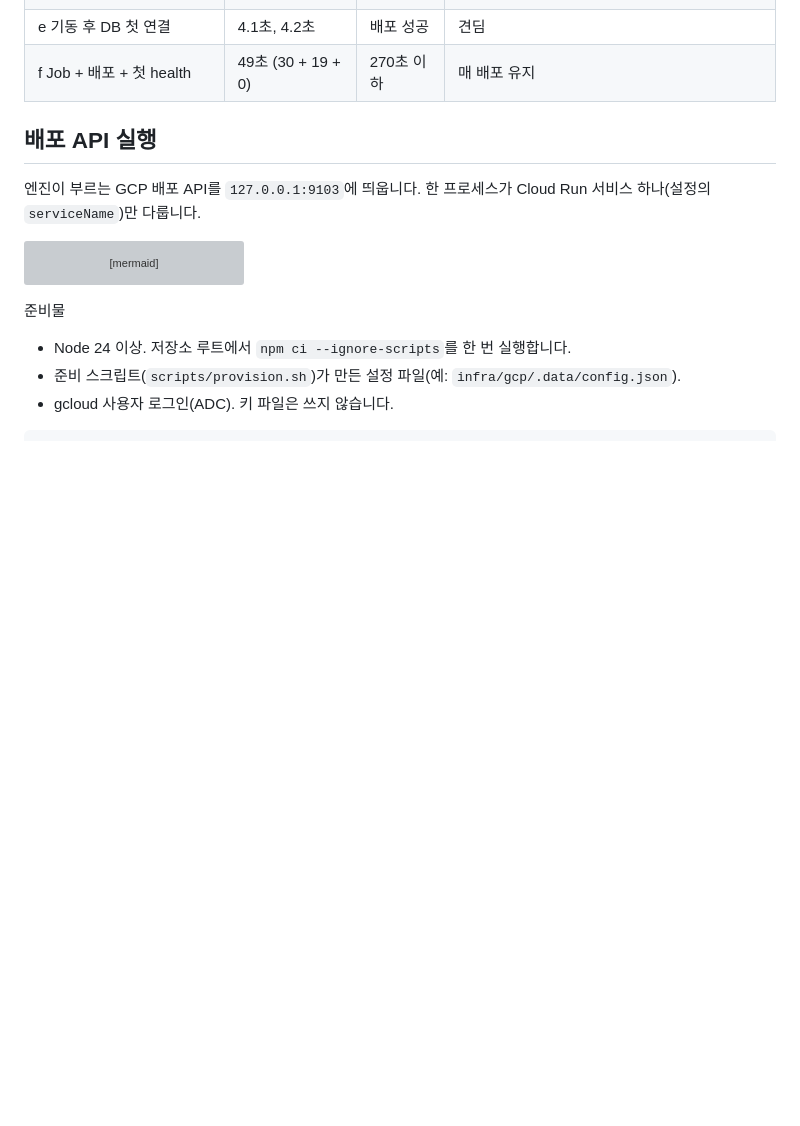
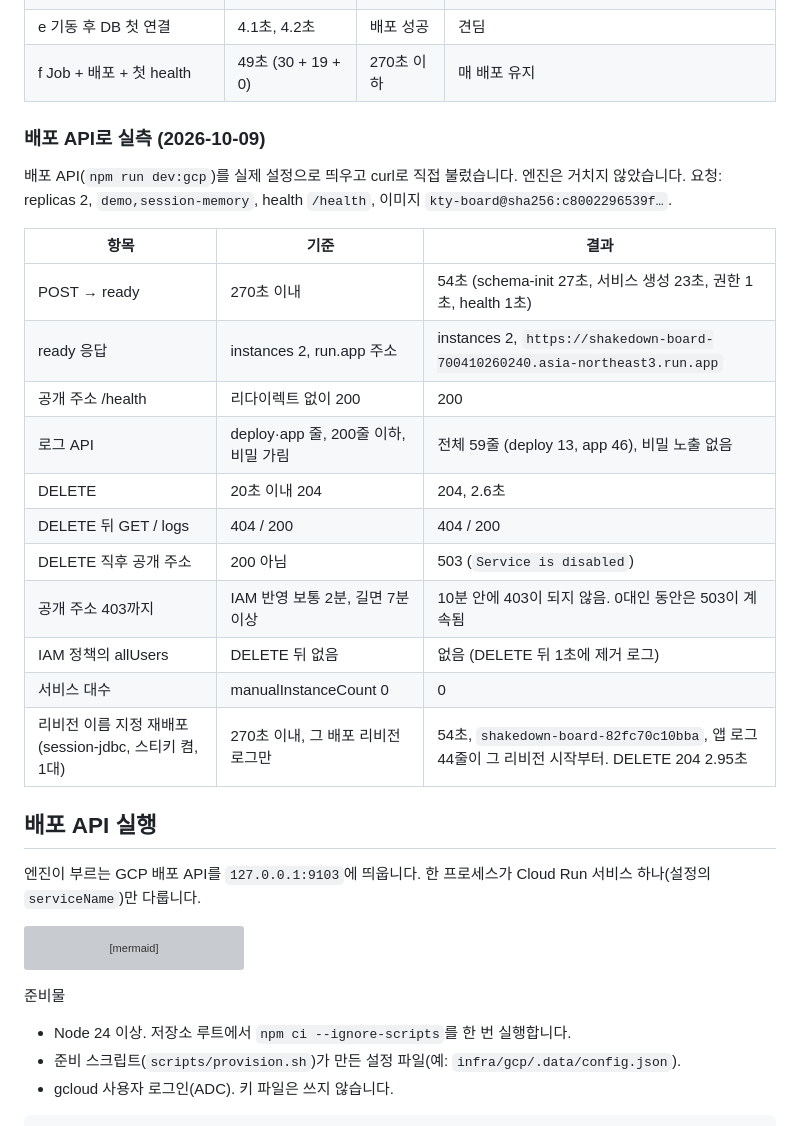
Before and after one commit to SoftBankHackathon/shakedown, a Markdown page: infra/gcp/README.md, the part around the change. Drawn GitHub-style; blank space fills up the shorter version; grey boxes are pictures that could not be loaded.

Commit message:
feat(gcp): 배포 API 실제 GCP 실측 결과 기록

```diff
--- a/infra/gcp/README.md
+++ b/infra/gcp/README.md
@@ -73,6 +73,24 @@ bash infra/gcp/scripts/spike.sh "$(cat infra/gcp/.data/image.txt)"
 | e 기동 후 DB 첫 연결 | 4.1초, 4.2초 | 배포 성공 | 견딤 |
 | f Job + 배포 + 첫 health | 49초 (30 + 19 + 0) | 270초 이하 | 매 배포 유지 |
 
+
+### 배포 API로 실측 (2026-10-09)
+
+배포 API(`npm run dev:gcp`)를 실제 설정으로 띄우고 curl로 직접 불렀습니다. 엔진은 거치지 않았습니다. 요청: replicas 2, `demo,session-memory`, health `/health`, 이미지 `kty-board@sha256:c8002296539f…`.
+
+| 항목 | 기준 | 결과 |
+|---|---|---|
+| POST → ready | 270초 이내 | 54초 (schema-init 27초, 서비스 생성 23초, 권한 1초, health 1초) |
+| ready 응답 | instances 2, run.app 주소 | instances 2, `https://shakedown-board-700410260240.asia-northeast3.run.app` |
+| 공개 주소 /health | 리다이렉트 없이 200 | 200 |
+| 로그 API | deploy·app 줄, 200줄 이하, 비밀 가림 | 전체 59줄 (deploy 13, app 46), 비밀 노출 없음 |
+| DELETE | 20초 이내 204 | 204, 2.6초 |
+| DELETE 뒤 GET / logs | 404 / 200 | 404 / 200 |
+| DELETE 직후 공개 주소 | 200 아님 | 503 (`Service is disabled`) |
+| 공개 주소 403까지 | IAM 반영 보통 2분, 길면 7분 이상 | 10분 안에 403이 되지 않음. 0대인 동안은 503이 계속됨 |
+| IAM 정책의 allUsers | DELETE 뒤 없음 | 없음 (DELETE 뒤 1초에 제거 로그) |
+| 서비스 대수 | manualInstanceCount 0 | 0 |
+| 리비전 이름 지정 재배포 (session-jdbc, 스티키 켬, 1대) | 270초 이내, 그 배포 리비전 로그만 | 54초, `shakedown-board-82fc70c10bba`, 앱 로그 44줄이 그 리비전 시작부터. DELETE 204 2.95초 |
 
 ## 배포 API 실행
 
```
